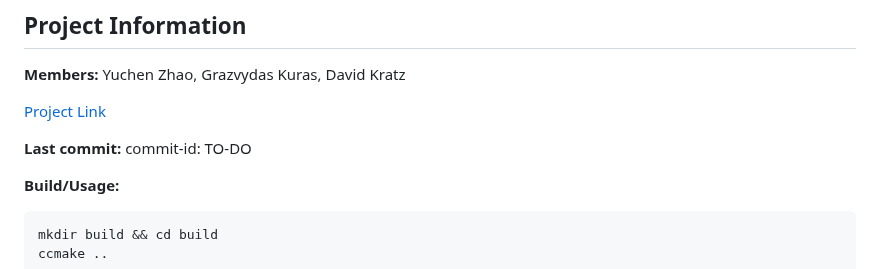
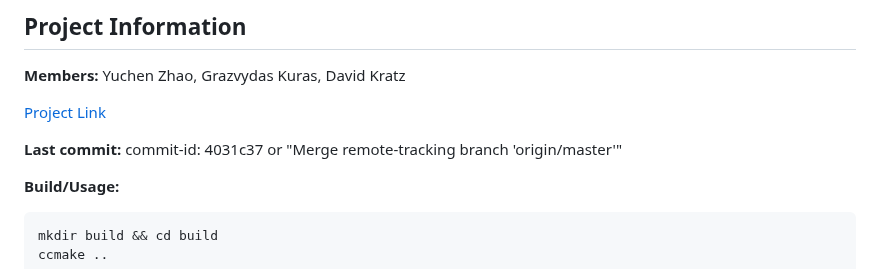
Before and after one commit to TUM-I5/MolSim, a Markdown page: submission/week3/README.md, the part around the change. GitHub-like rendering.

````diff
--- a/submission/week3/README.md
+++ b/submission/week3/README.md
@@ -8,7 +8,7 @@ David Kratz
 
 [Project Link](https://github.com/Grazvy/PSEMolDyn_GroupB)
 
-**Last commit:** commit-id: TO-DO
+**Last commit:** commit-id: 4031c37 or "Merge remote-tracking branch 'origin/master'"
 
 **Build/Usage:**
 ```
````
